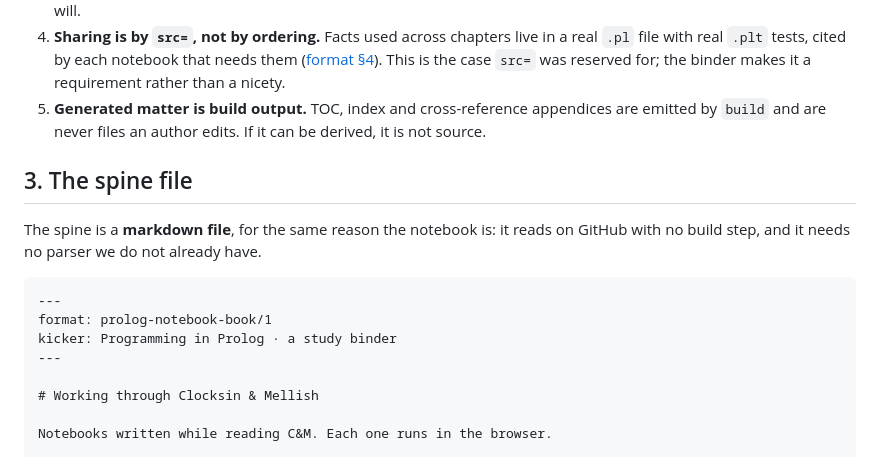
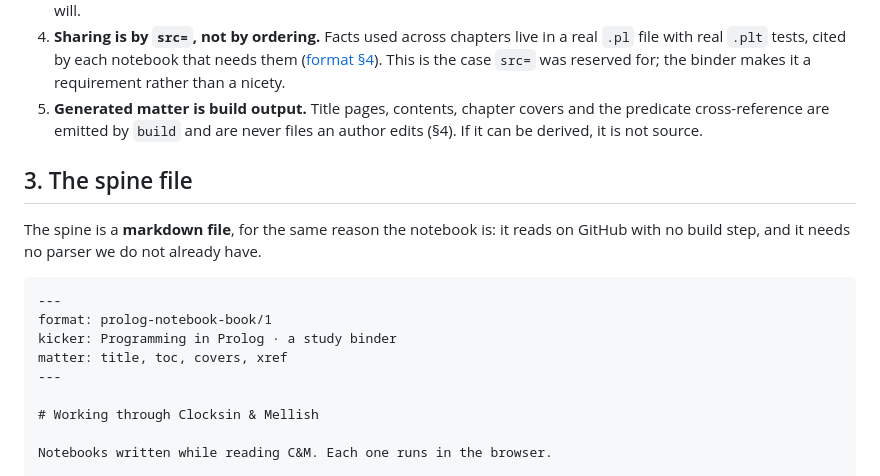
Before and after one commit to jarecsni/prolog-notebook, a Markdown page: docs/binding.md, the part around one of its changes. Drawn GitHub-style.

```diff
--- a/docs/binding.md
+++ b/docs/binding.md
@@ -39,9 +39,9 @@ The alternative — a book that owns its chapters as sub-documents — fails on
    `.pl` file with real `.plt` tests, cited by each notebook that needs them
    ([format §4](format.md)). This is the case `src=` was reserved for; the binder makes it
    a requirement rather than a nicety.
-5. **Generated matter is build output.** TOC, index and cross-reference appendices are
-   emitted by `build` and are never files an author edits. If it can be derived, it is not
-   source.
+5. **Generated matter is build output.** Title pages, contents, chapter covers and the
+   predicate cross-reference are emitted by `build` and are never files an author edits
+   (§4). If it can be derived, it is not source.
 
 ## 3. The spine file
 
@@ -52,6 +52,7 @@ with no build step, and it needs no parser we do not already have.
 ---
 format: prolog-notebook-book/1
 kicker: Programming in Prolog · a study binder
+matter: title, toc, covers, xref
 ---
 
 # Working through Clocksin & Mellish
```
Also changed, not shown: other parts of docs/binding.md (+82 -14 lines), docs/format.md (+4 -3 lines).
